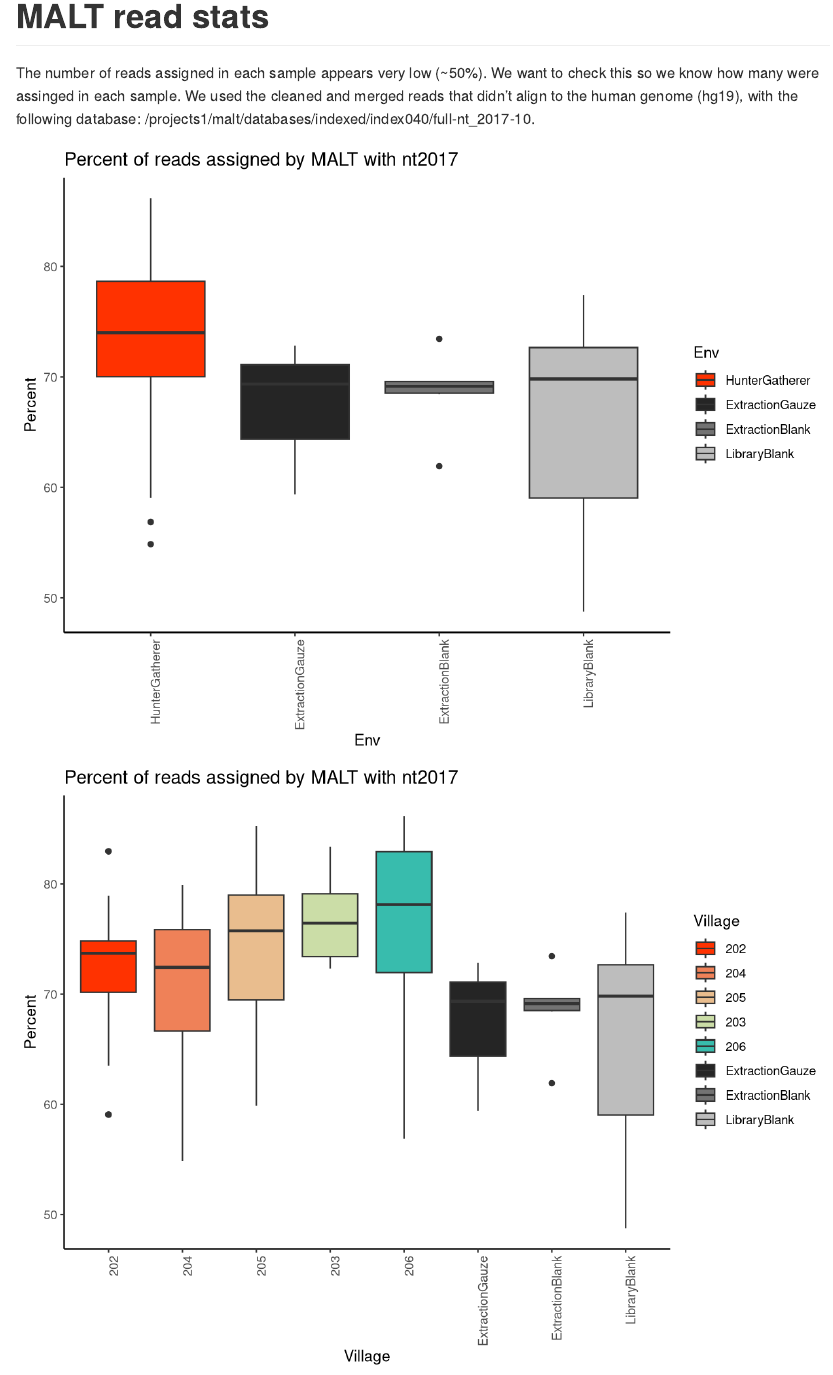
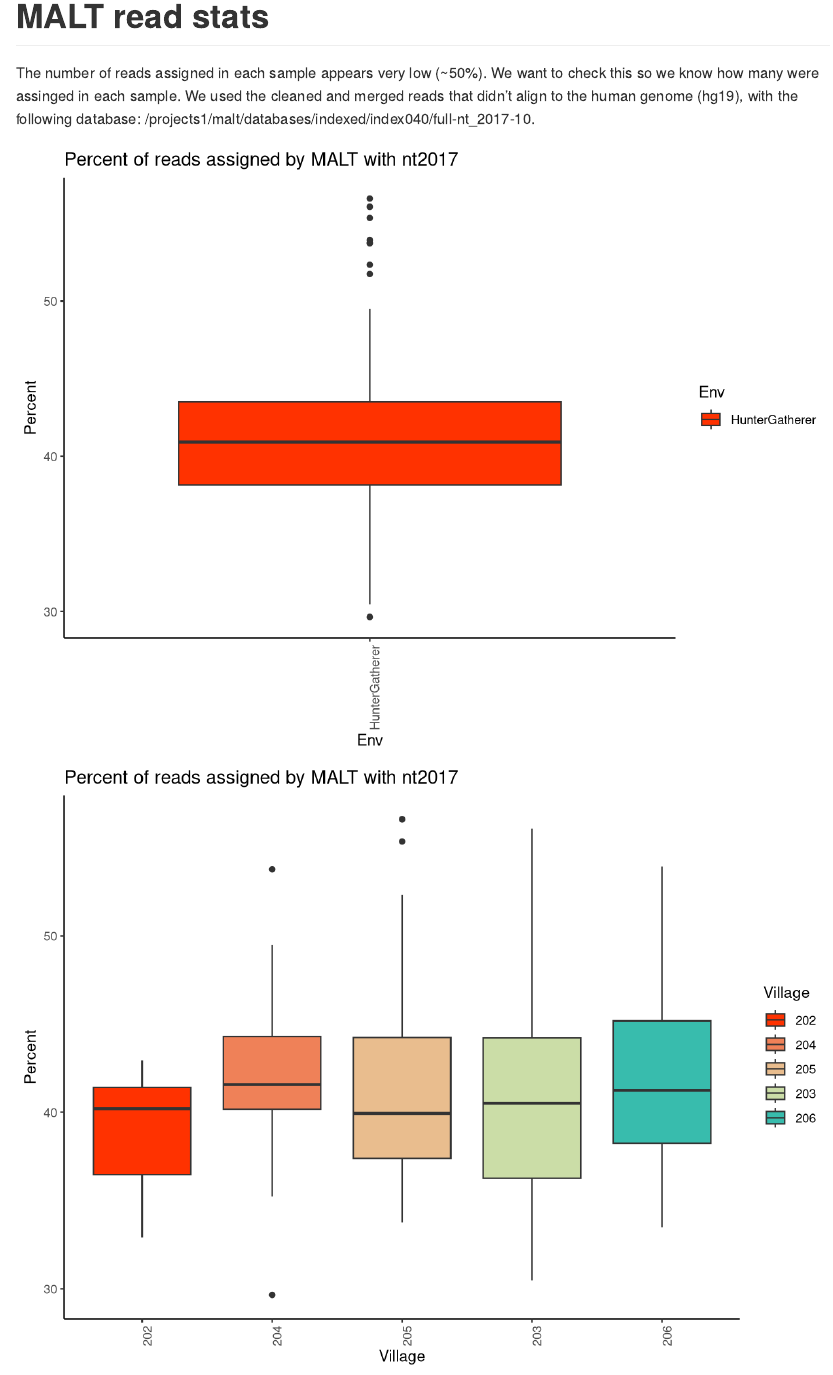
Before and after one commit to ivelsko/Cameroon_plaque, an R Markdown document (02-scripts.backup/Cameroon_h-g_plaque_assignment_stats.Rmd): the page in a window 1100 px wide, from 1680 px down. Rendered offline with R 4.5, knitr and Pandoc, with nearby package versions.

Commit message:
small changes

````diff
--- a/02-scripts.backup/Cameroon_h-g_plaque_assignment_stats.Rmd
+++ b/02-scripts.backup/Cameroon_h-g_plaque_assignment_stats.Rmd
@@ -31,9 +31,9 @@ knitr::opts_knit$set(root.dir = normalizePath(".."))
 The number of reads assigned in each sample appears very low (~50%). We want to check this so we know how many were assinged in each sample. We used the cleaned and merged reads that didn't align to the human genome (hg19), with the following database: /projects1/malt/databases/indexed/index040/full-nt_2017-10.
 ```{r load_data}
 # load the table generated from the MALT log file with the # reads and # aligned reads
-maltnt_assignments <- fread("00-documentation.backup/aligned_stats.tsv")
-maltRSC_assignments <- fread("00-documentation.backup/aligned_stats.tsv")
-malt_CMC_HMP_RSC_assignments <- fread("00-documentation.backup/aligned_stats.tsv")
+maltnt_assignments <- fread("00-documentation.backup/CMC_nt_aligned_stats.tsv")
+maltRSC_assignments <- fread("00-documentation.backup/CMC_RSC_aligned_stats.tsv")
+malt_CMC_HMP_RSC_assignments <- fread("00-documentation.backup/CMC_HMP_RSC_aligned_stats.tsv")
 
 # clean the file names
 maltnt_assignments$SampleID <- gsub(".SG1.1_S0_L001_R1_001.fastq.combined.fq.prefixed.extractunmapped.bam.rma6","", maltnt_assignments$SampleID)
@@ -41,6 +41,10 @@ maltRSC_assignments$SampleID <- gsub(".SG1.1_S0_L001_R1_001.fastq.combined.fq.pr
 malt_CMC_HMP_RSC_assignments$SampleID <- gsub(".SG1.1_S0_L001_R1_001.fastq.combined.fq.prefixed.extractunmapped.bam.rma6","", malt_CMC_HMP_RSC_assignments$SampleID)
 malt_CMC_HMP_RSC_assignments$SampleID <- gsub("_S0_L001_R1_000.fastq.combined.fq.prefixed.extractunmapped.bam.rma6","", malt_CMC_HMP_RSC_assignments$SampleID)
 malt_CMC_HMP_RSC_assignments$SampleID <- gsub("_S0_L001_R1_000.10M.fastq.combined.fq.prefixed.extractunmapped.bam.rma6","_10M", malt_CMC_HMP_RSC_assignments$SampleID)
+
+maltnt_assignments$SampleID <- gsub("../04-analysis/malt/nt/","", maltnt_assignments$SampleID)
+maltRSC_assignments$SampleID <- gsub("../04-analysis/malt/RefSeqCustom/","", maltRSC_assignments$SampleID)
+malt_CMC_HMP_RSC_assignments$SampleID <- gsub("../04-analysis/malt/RefSeqCustom/","", malt_CMC_HMP_RSC_assignments$SampleID)
 
 # load the metadata file
 metadata <- fread("00-documentation.backup/01-cameroon_hunter_gatherer_metadata.tsv")
````
